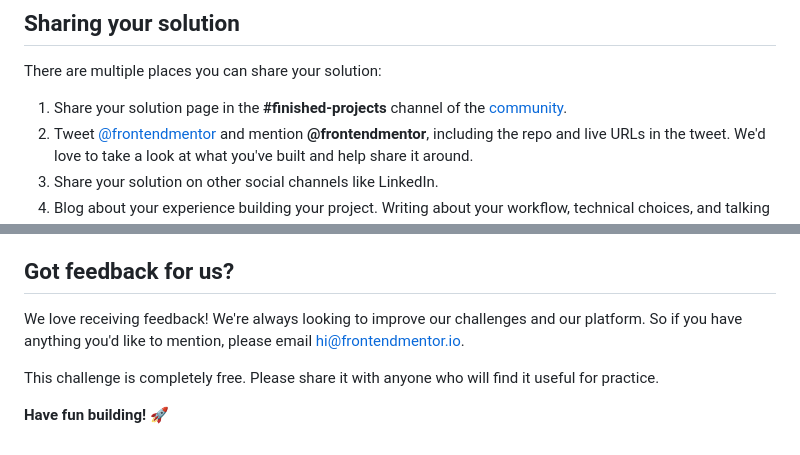
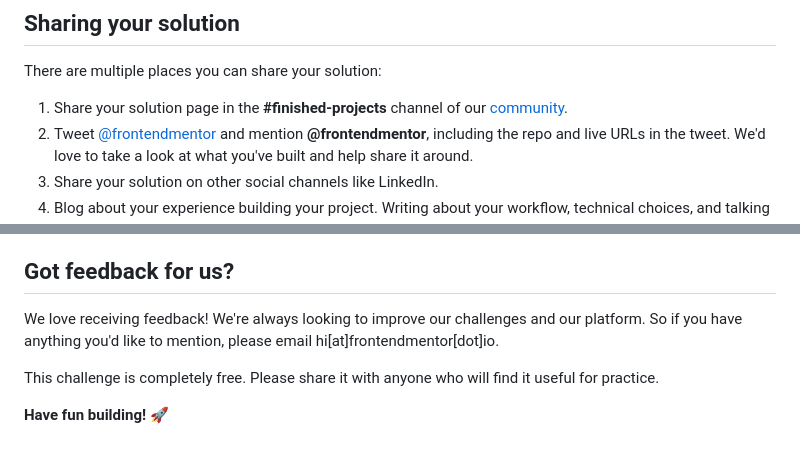
Before and after one commit to kundyzkuandyk/kundyz, a Markdown page: README.md, 2 parts joined by grey strips. Drawn GitHub-style.

```diff
--- a/README.md
+++ b/README.md
@@ -74,7 +81,7 @@ Remember, if you're looking for feedback on your solution, be sure to ask questi
 
 There are multiple places you can share your solution:
 
-1. Share your solution page in the **#finished-projects** channel of the [community](https://www.frontendmentor.io/community).
+1. Share your solution page in the **#finished-projects** channel of our [community](https://www.frontendmentor.io/community).
 2. Tweet [@frontendmentor](https://twitter.com/frontendmentor) and mention **@frontendmentor**, including the repo and live URLs in the tweet. We'd love to take a look at what you've built and help share it around.
 3. Share your solution on other social channels like LinkedIn.
 4. Blog about your experience building your project. Writing about your workflow, technical choices, and talking through your code is a brilliant way to reinforce what you've learned. Great platforms to write on are [dev.to](https://dev.to/), [Hashnode](https://hashnode.com/), and [CodeNewbie](https://community.codenewbie.org/).
@@ -85,7 +92,7 @@ The more specific you are with your questions the more likely it is that another
 
 ## Got feedback for us?
 
-We love receiving feedback! We're always looking to improve our challenges and our platform. So if you have anything you'd like to mention, please email hi@frontendmentor.io.
+We love receiving feedback! We're always looking to improve our challenges and our platform. So if you have anything you'd like to mention, please email hi[at]frontendmentor[dot]io.
 
 This challenge is completely free. Please share it with anyone who will find it useful for practice.
 
```
Also changed, not shown: other parts of README.md (+15 -8 lines), README-template.md (+9 -4 lines), style-guide.md (+8 -11 lines), active-states.jpg, desktop-design.jpg, preview.jpg, 4 other files.
